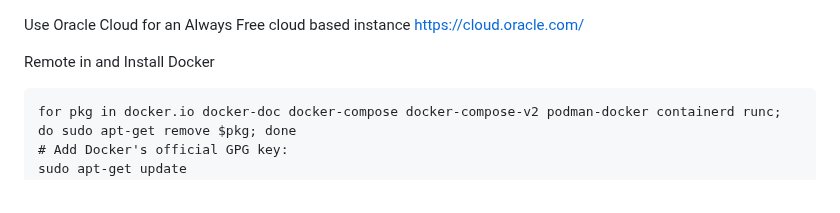
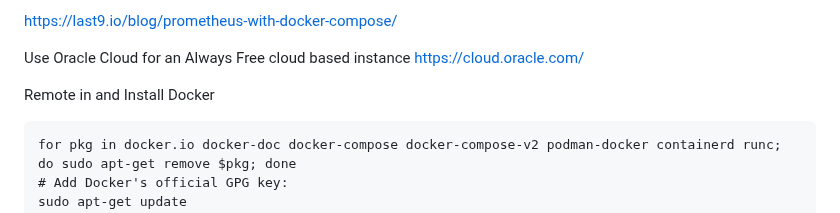
Before and after one commit to NolanDonahue/HomeServer, a Markdown page: instructions-OracleCloud.md, the part around the change. Drawn GitHub-style.

```diff
--- a/instructions-OracleCloud.md
+++ b/instructions-OracleCloud.md
@@ -1,3 +1,5 @@
+https://last9.io/blog/prometheus-with-docker-compose/
+
 Use Oracle Cloud for an Always Free cloud based instance
 https://cloud.oracle.com/
 
```
